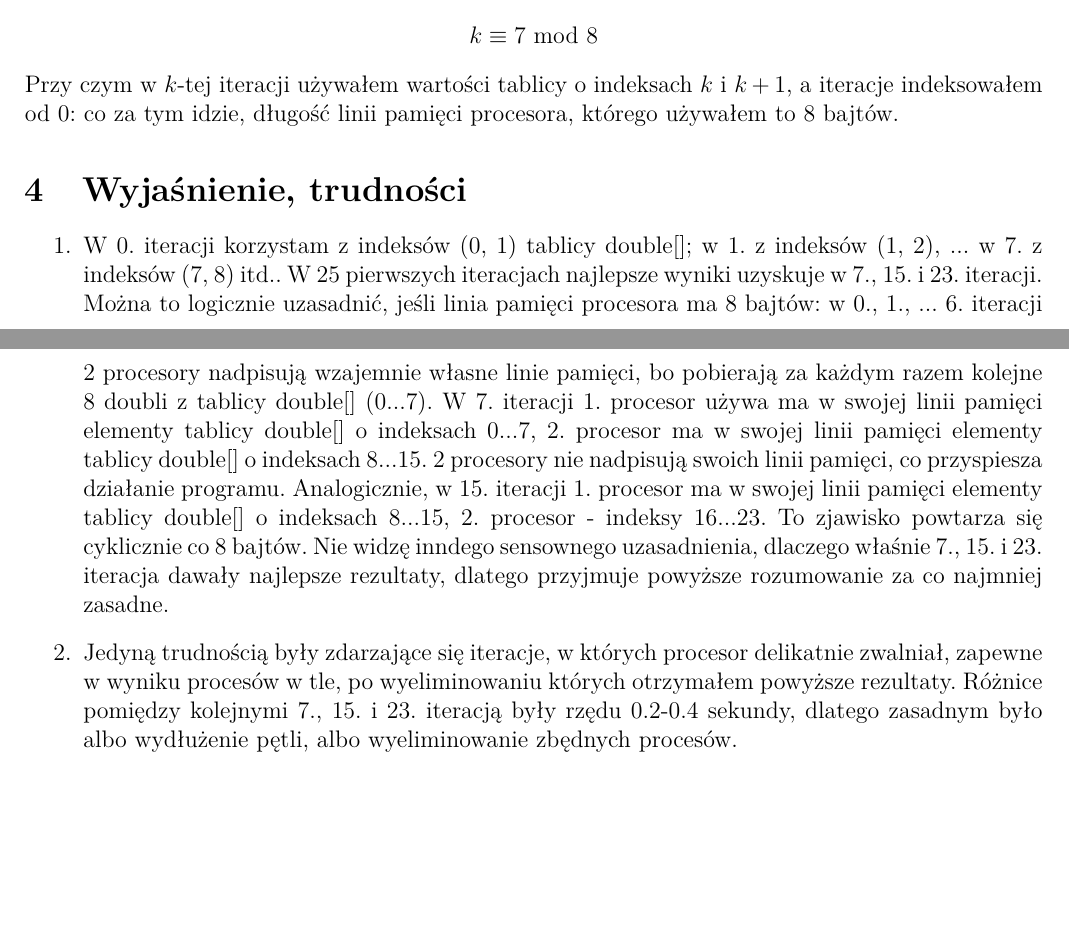
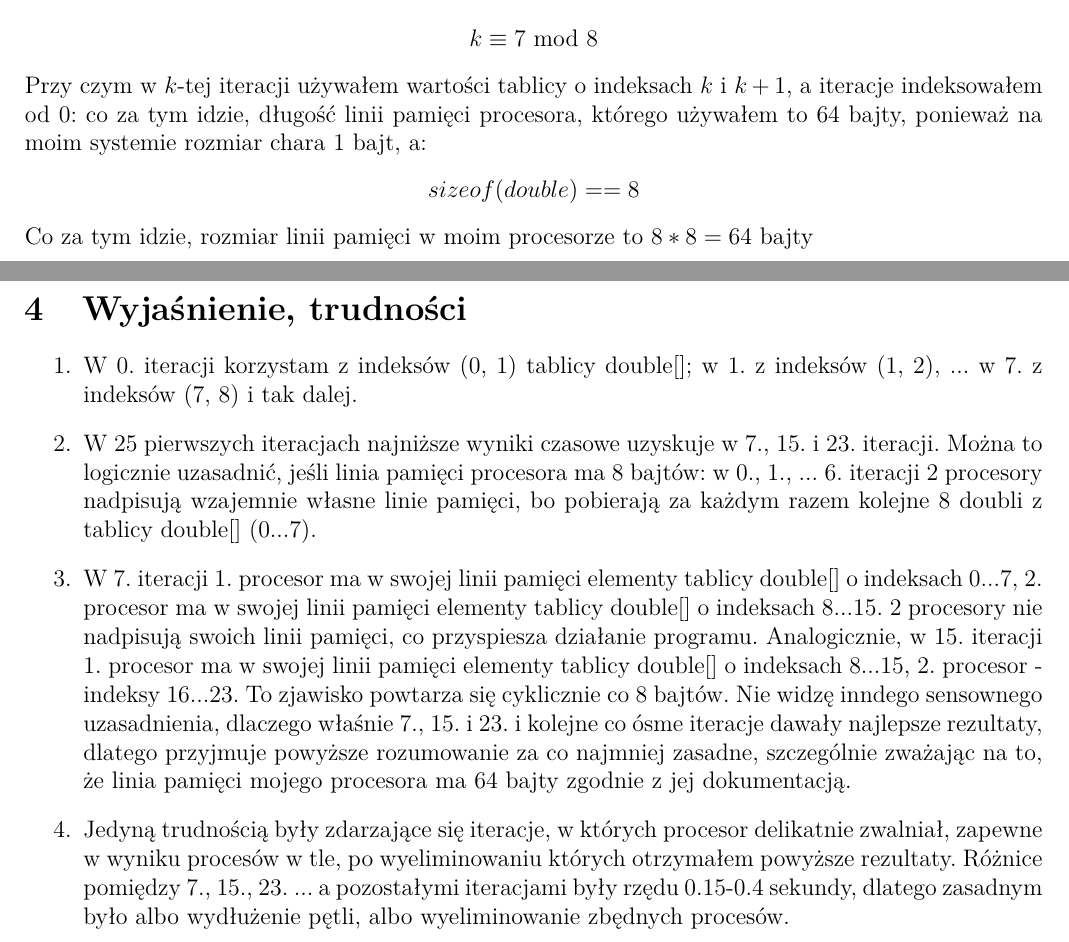
Before and after one commit to JonothorDarry/Return_of_the_King, a LaTeX document (PTC2/Sprawko.tex): two parts of pages 2 and 3 of 3, joined at a grey line, cut so that both start at the same text, the shorter picture padded with empty space. Compiled offline with pdfLaTeX.

Commit message:
Sprawko v3.0 - bez śmieci, jeszcze korekta i sprawdzenie poprawności z wykładem

```diff
--- a/PTC2/Sprawko.tex
+++ b/PTC2/Sprawko.tex
@@ -87,12 +87,18 @@ Kod pi7.c wypisywał najniższe wartości czasu (niecałe 5.6 s) dla 2 wątków
 \begin{center}
 	$k\equiv7\ \textrm{mod}\ 8$
 \end{center}
-Przy czym w $k$-tej iteracji używałem wartości tablicy o indeksach $k$ i $k+1$, a iteracje indeksowałem od 0: co za tym idzie, długość linii pamięci procesora, którego używałem to 8 bajtów.
+Przy czym w $k$-tej iteracji używałem wartości tablicy o indeksach $k$ i $k+1$, a iteracje indeksowałem od 0: co za tym idzie, długość linii pamięci procesora, którego używałem to 64 bajty, ponieważ na moim systemie rozmiar chara 1 bajt, a:
+\begin{center}
+	$sizeof(double)==8$
+\end{center}
+Co za tym idzie, rozmiar linii pamięci w moim procesorze to $8*8=64$ bajty
 
 \section{Wyjaśnienie, trudności}
 \begin{enumerate}
-	\item W 0. iteracji korzystam z indeksów (0, 1) tablicy double[]; w 1. z indeksów (1, 2), ... w 7. z indeksów (7, 8) itd.. W 25 pierwszych iteracjach najlepsze wyniki uzyskuje w 7., 15. i 23. iteracji. Można to logicznie uzasadnić, jeśli linia pamięci procesora ma 8 bajtów: w 0., 1., ... 6. iteracji 2 procesory nadpisują wzajemnie własne linie pamięci, bo pobierają za każdym razem kolejne 8 doubli z tablicy double[] (0...7). W 7. iteracji 1. procesor używa ma w swojej linii pamięci elementy tablicy double[] o indeksach 0...7, 2. procesor ma w swojej linii pamięci elementy tablicy double[] o indeksach 8...15. 2 procesory nie nadpisują swoich linii pamięci, co przyspiesza działanie programu. Analogicznie, w 15. iteracji 1. procesor ma w swojej linii pamięci elementy tablicy double[] o indeksach 8...15, 2. procesor - indeksy 16...23. To zjawisko powtarza się cyklicznie co 8 bajtów. Nie widzę inndego sensownego uzasadnienia, dlaczego właśnie 7., 15. i 23. iteracja dawały najlepsze rezultaty, dlatego przyjmuje powyższe rozumowanie za co najmniej zasadne.
-	\item Jedyną trudnością były zdarzające się iteracje, w których procesor delikatnie zwalniał, zapewne w wyniku procesów w tle, po wyeliminowaniu których otrzymałem powyższe rezultaty. Różnice pomiędzy kolejnymi 7., 15. i 23. iteracją były rzędu 0.2-0.4 sekundy, dlatego zasadnym było albo wydłużenie pętli, albo wyeliminowanie zbędnych procesów.
+	\item W 0. iteracji korzystam z indeksów (0, 1) tablicy double[]; w 1. z indeksów (1, 2), ... w 7. z indeksów (7, 8) i tak dalej.
+	\item W 25 pierwszych iteracjach najniższe wyniki czasowe uzyskuje w 7., 15. i 23. iteracji. Można to logicznie uzasadnić, jeśli linia pamięci procesora ma 8 bajtów: w 0., 1., ... 6. iteracji 2 procesory nadpisują wzajemnie własne linie pamięci, bo pobierają za każdym razem kolejne 8 doubli z tablicy double[] (0...7).
+	\item W 7. iteracji 1. procesor ma w swojej linii pamięci elementy tablicy double[] o indeksach 0...7, 2. procesor ma w swojej linii pamięci elementy tablicy double[] o indeksach 8...15. 2 procesory nie nadpisują swoich linii pamięci, co przyspiesza działanie programu. Analogicznie, w 15. iteracji 1. procesor ma w swojej linii pamięci elementy tablicy double[] o indeksach 8...15, 2. procesor - indeksy 16...23. To zjawisko powtarza się cyklicznie co 8 bajtów. Nie widzę inndego sensownego uzasadnienia, dlaczego właśnie 7., 15. i 23. i kolejne co ósme iteracje dawały najlepsze rezultaty, dlatego przyjmuje powyższe rozumowanie za co najmniej zasadne, szczególnie zważając na to, że linia pamięci mojego procesora ma 64 bajty zgodnie z jej dokumentacją.
+	\item Jedyną trudnością były zdarzające się iteracje, w których procesor delikatnie zwalniał, zapewne w wyniku procesów w tle, po wyeliminowaniu których otrzymałem powyższe rezultaty. Różnice pomiędzy 7., 15., 23. ... a pozostałymi iteracjami były rzędu 0.15-0.4 sekundy, dlatego zasadnym było albo wydłużenie pętli, albo wyeliminowanie zbędnych procesów.
 \end{enumerate}
 
 
```
Also changed, not shown: PTC2/Sprawko.pdf, PTC2/Sprawko.tex (10 more changed lines), 4 other files.
